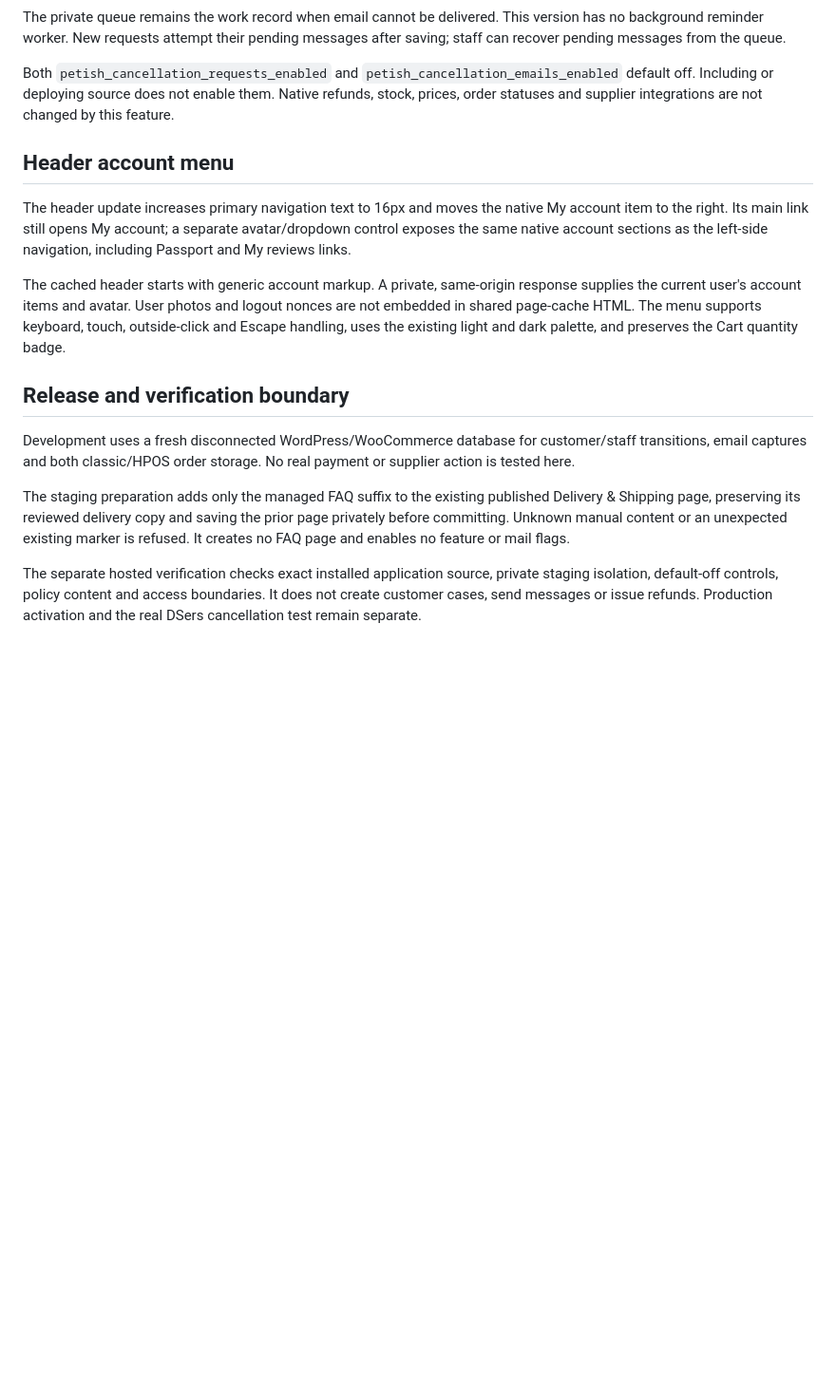
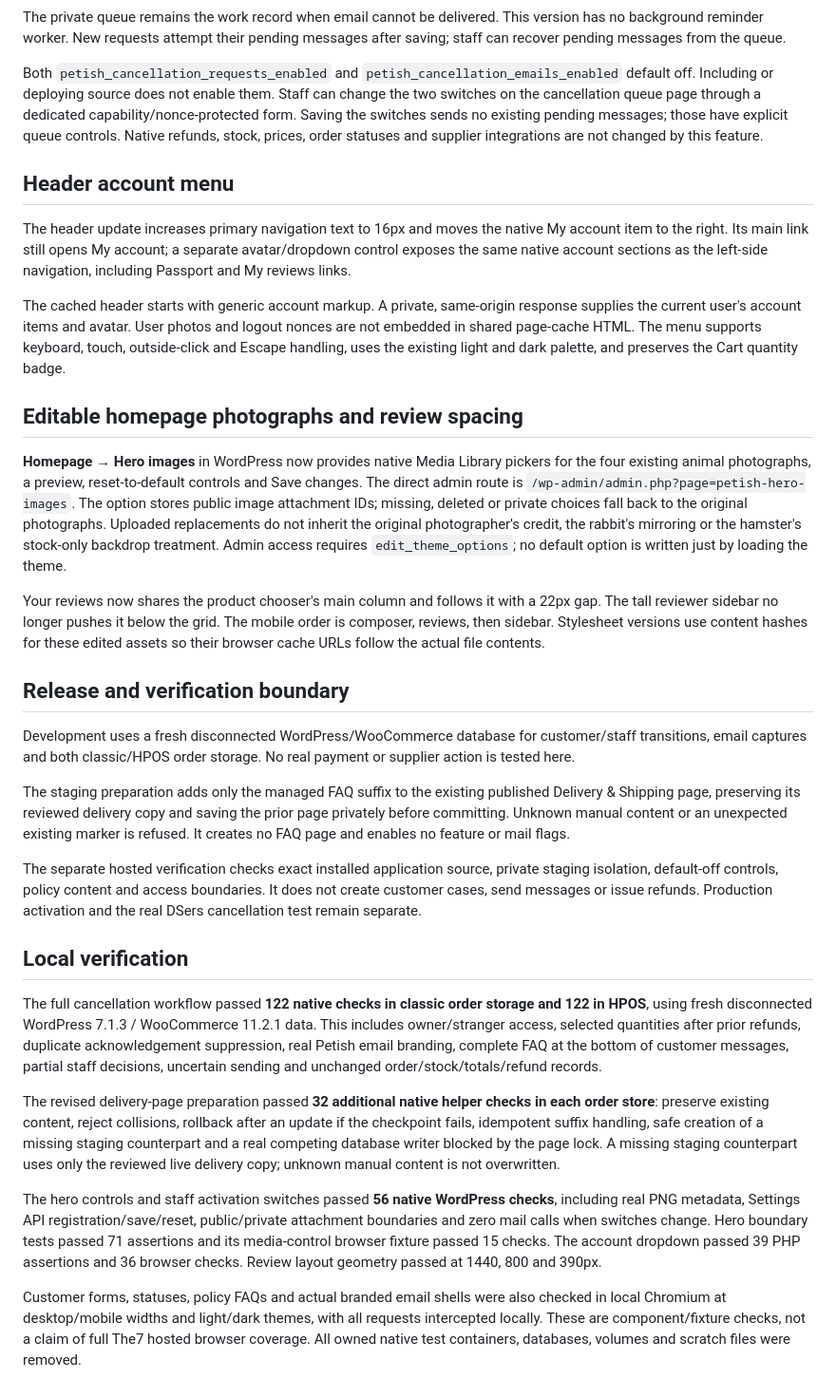
Before and after one commit to nkrake6/petish, a Markdown page: docs/CANCELLATION-REQUESTS.md, the part around the change. Shown at 95% size. Rendered like a GitHub page; blank space fills up the shorter version.

Commit message:
Document editable hero images and native cancellation verification

```diff
--- a/docs/CANCELLATION-REQUESTS.md
+++ b/docs/CANCELLATION-REQUESTS.md
@@ -97,7 +97,10 @@ messages after saving; staff can recover pending messages from the queue.
 
 Both `petish_cancellation_requests_enabled` and
 `petish_cancellation_emails_enabled` default off. Including or deploying source
-does not enable them. Native refunds, stock, prices, order statuses and supplier
+does not enable them. Staff can change the two switches on the cancellation
+queue page through a dedicated capability/nonce-protected form. Saving the
+switches sends no existing pending messages; those have explicit queue
+controls. Native refunds, stock, prices, order statuses and supplier
 integrations are not changed by this feature.
 
 ## Header account menu
@@ -112,6 +115,24 @@ response supplies the current user's account items and avatar. User photos and
 logout nonces are not embedded in shared page-cache HTML. The menu supports
 keyboard, touch, outside-click and Escape handling, uses the existing light and
 dark palette, and preserves the Cart quantity badge.
+
+## Editable homepage photographs and review spacing
+
+**Homepage → Hero images** in WordPress now provides native Media Library
+pickers for the four existing animal photographs, a preview, reset-to-default
+controls and Save changes. The direct admin route is
+`/wp-admin/admin.php?page=petish-hero-images`. The option stores public image
+attachment IDs; missing, deleted or private choices fall back to the original
+photographs. Uploaded replacements do not inherit the original photographer's
+credit, the rabbit's mirroring or the hamster's stock-only backdrop treatment.
+Admin access requires `edit_theme_options`; no default option is written just
+by loading the theme.
+
+Your reviews now shares the product chooser's main column and follows it with
+a 22px gap. The tall reviewer sidebar no longer pushes it below the grid. The
+mobile order is composer, reviews, then sidebar. Stylesheet versions use content
+hashes for these edited assets so their browser cache URLs follow the actual
+file contents.
 
 ## Release and verification boundary
 
@@ -129,3 +150,32 @@ The separate hosted verification checks exact installed application source,
 private staging isolation, default-off controls, policy content and access
 boundaries. It does not create customer cases, send messages or issue refunds.
 Production activation and the real DSers cancellation test remain separate.
+
+## Local verification
+
+The full cancellation workflow passed **122 native checks in classic order
+storage and 122 in HPOS**, using fresh disconnected WordPress 7.1.3 /
+WooCommerce 11.2.1 data. This includes owner/stranger access, selected quantities
+after prior refunds, duplicate acknowledgement suppression, real Petish email
+branding, complete FAQ at the bottom of customer messages, partial staff
+decisions, uncertain sending and unchanged order/stock/totals/refund records.
+
+The revised delivery-page preparation passed **32 additional native helper
+checks in each order store**: preserve existing content, reject collisions,
+rollback after an update if the checkpoint fails, idempotent suffix handling,
+safe creation of a missing staging counterpart and a real competing database
+writer blocked by the page lock. A missing staging counterpart uses only the
+reviewed live delivery copy; unknown manual content is not overwritten.
+
+The hero controls and staff activation switches passed **56 native WordPress
+checks**, including real PNG metadata, Settings API registration/save/reset,
+public/private attachment boundaries and zero mail calls when switches change.
+Hero boundary tests passed 71 assertions and its media-control browser fixture
+passed 15 checks. The account dropdown passed 39 PHP assertions and 36 browser
+checks. Review layout geometry passed at 1440, 800 and 390px.
+
+Customer forms, statuses, policy FAQs and actual branded email shells were also
+checked in local Chromium at desktop/mobile widths and light/dark themes, with
+all requests intercepted locally. These are component/fixture checks, not a
+claim of full The7 hosted browser coverage. All owned native test containers,
+databases, volumes and scratch files were removed.
```
Also changed, not shown: CODEX-HANDOVER.md (+5 -2 lines), 1 other file.
